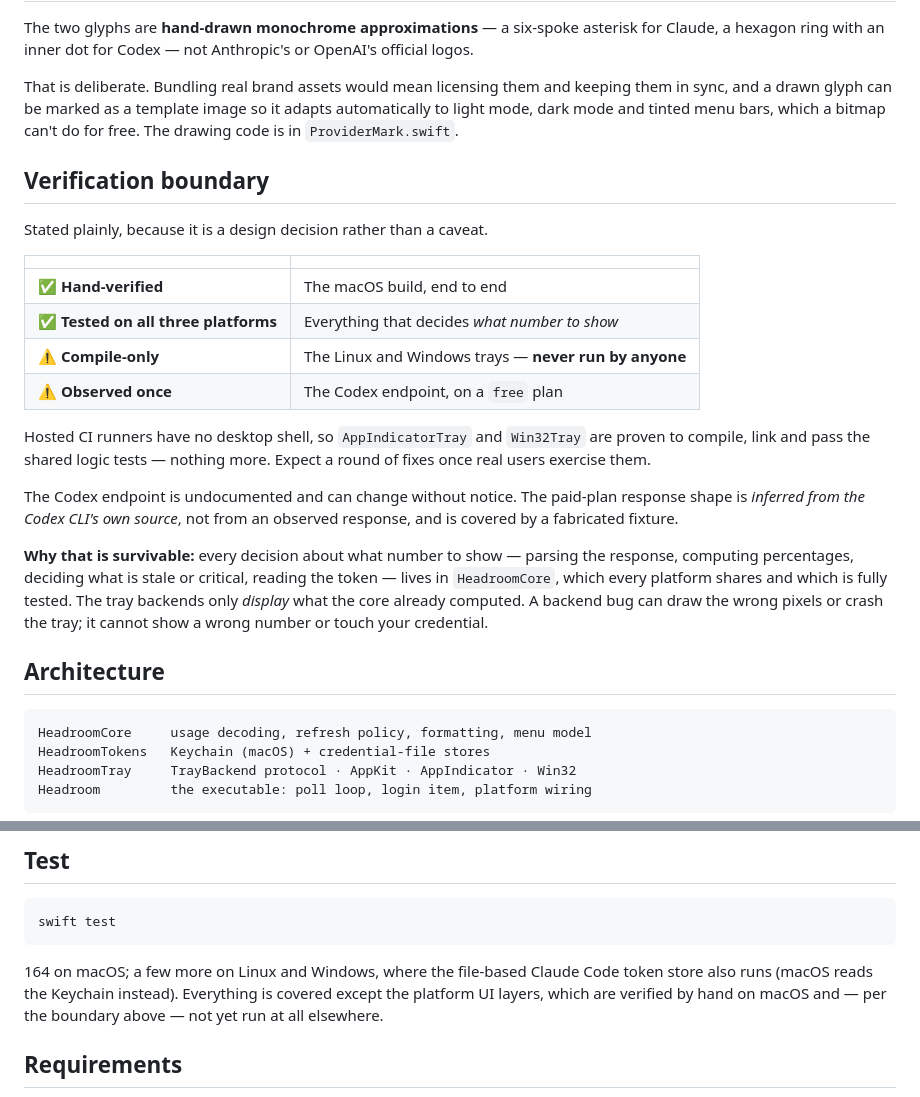
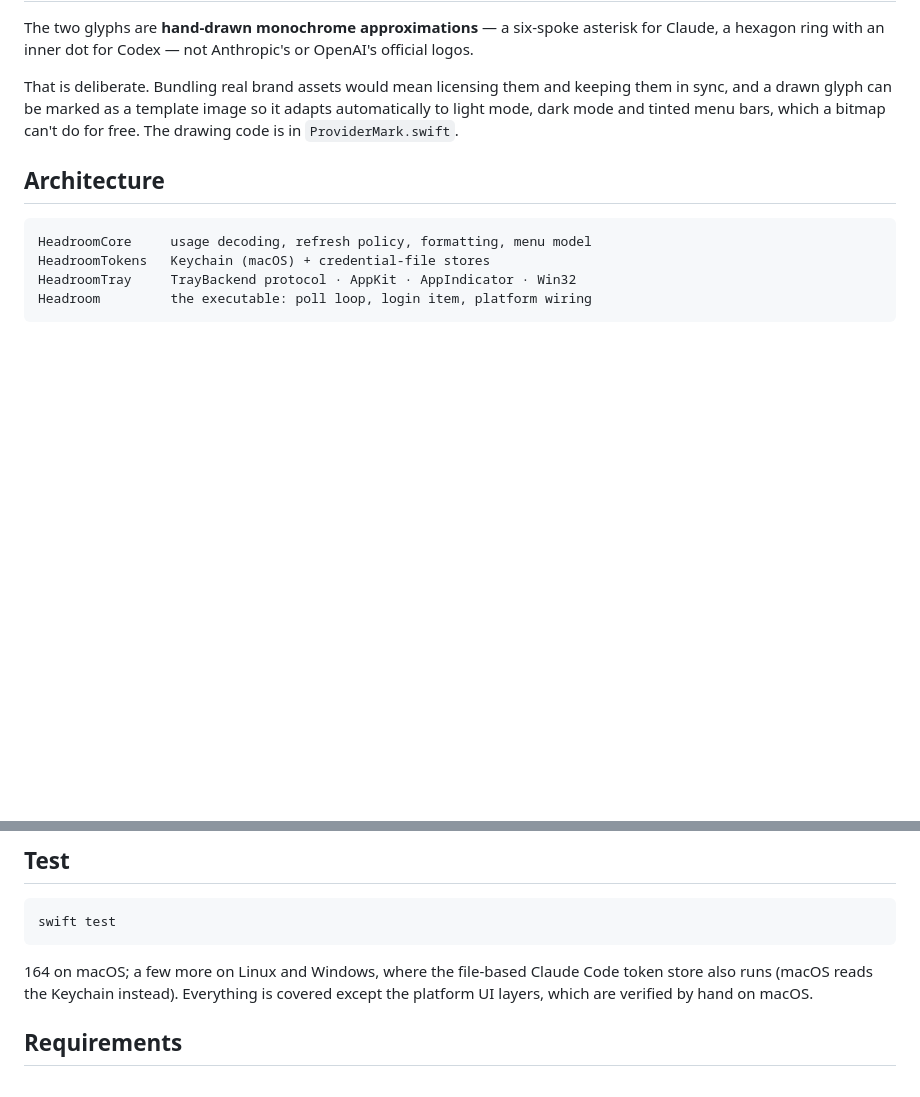
Before and after one commit to sunnixx/claude-usage-bar, a Markdown page: README.md, 2 parts joined by grey strips. Drawn GitHub-style; blank space fills up the shorter version.

Commit message:
docs: remove the verification boundary section from the README
Co-Authored-By: Claude Opus 5 <noreply@anthropic.com>

````diff
--- a/README.md
+++ b/README.md
@@ -121,32 +121,6 @@ keeping them in sync, and a drawn glyph can be marked as a template image so it
 adapts automatically to light mode, dark mode and tinted menu bars, which a
 bitmap can't do for free. The drawing code is in `ProviderMark.swift`.
 
-## Verification boundary
-
-Stated plainly, because it is a design decision rather than a caveat.
-
-| | |
-|---|---|
-| ✅ **Hand-verified** | The macOS build, end to end |
-| ✅ **Tested on all three platforms** | Everything that decides *what number to show* |
-| ⚠️ **Compile-only** | The Linux and Windows trays — **never run by anyone** |
-| ⚠️ **Observed once** | The Codex endpoint, on a `free` plan |
-
-Hosted CI runners have no desktop shell, so `AppIndicatorTray` and `Win32Tray`
-are proven to compile, link and pass the shared logic tests — nothing more.
-Expect a round of fixes once real users exercise them.
-
-The Codex endpoint is undocumented and can change without notice. The
-paid-plan response shape is *inferred from the Codex CLI's own source*, not
-from an observed response, and is covered by a fabricated fixture.
-
-**Why that is survivable:** every decision about what number to show — parsing
-the response, computing percentages, deciding what is stale or critical,
-reading the token — lives in `HeadroomCore`, which every platform shares and
-which is fully tested. The tray backends only *display* what the core already
-computed. A backend bug can draw the wrong pixels or crash the tray; it cannot
-show a wrong number or touch your credential.
-
 ## Architecture
 
 ```
@@ -168,8 +142,7 @@ swift test
 
 164 on macOS; a few more on Linux and Windows, where the file-based Claude Code
 token store also runs (macOS reads the Keychain instead). Everything is covered
-except the platform UI layers, which are verified by hand on macOS and — per
-the boundary above — not yet run at all elsewhere.
+except the platform UI layers, which are verified by hand on macOS.
 
 ## Requirements
 
````
